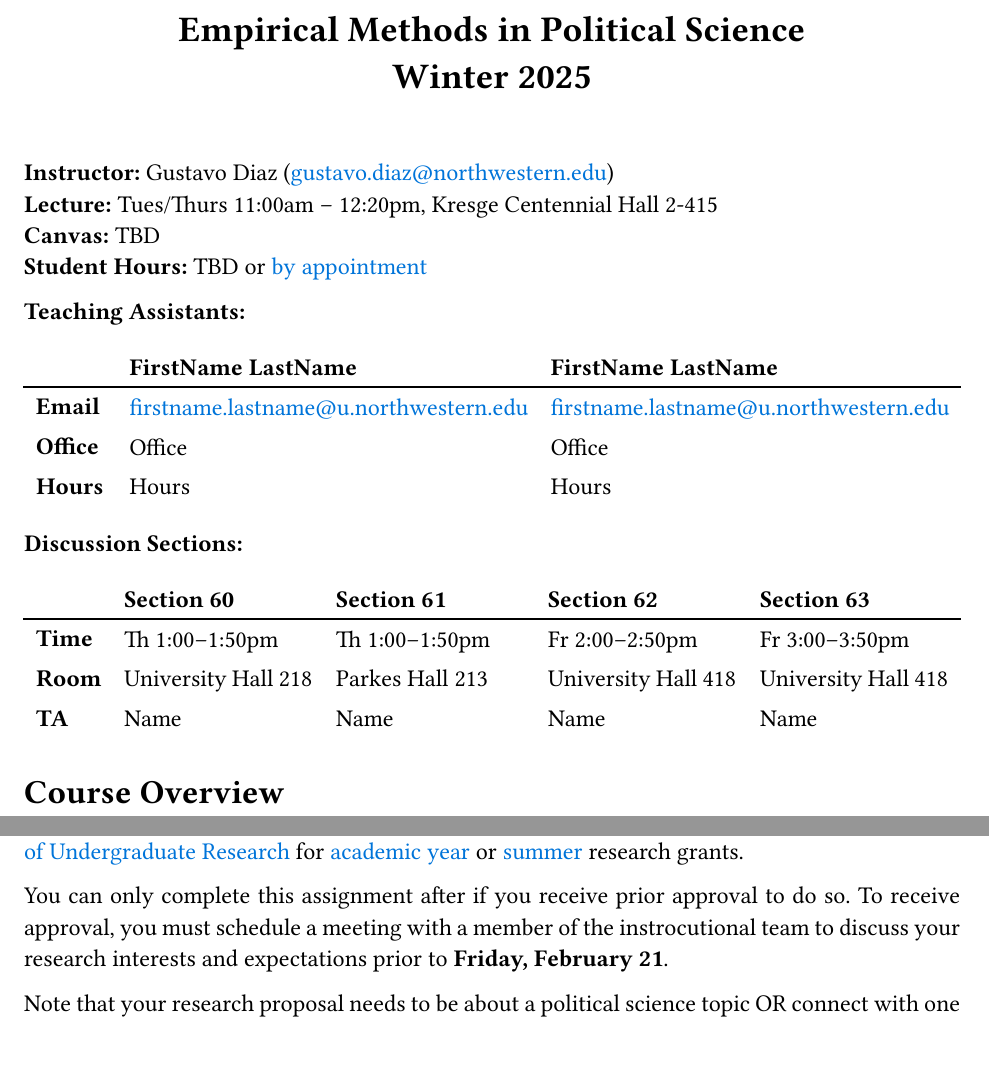
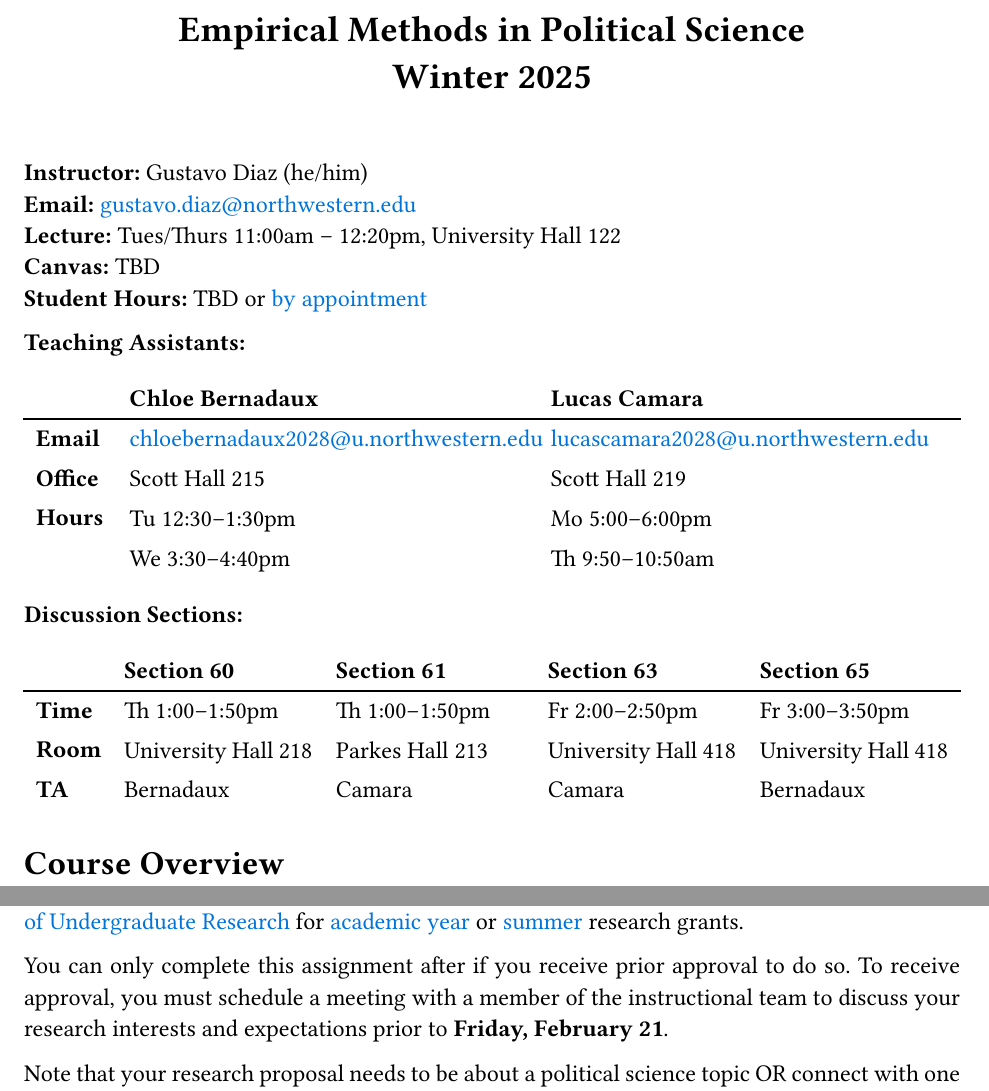
Before and after one commit to gustavo-diaz/ps210, a Quarto document (syllabus.qmd): two parts of pages 1 and 4 of 6, joined at a grey line, cut so that both start at the same text, the shorter picture padded with empty space. The pictures show the output file syllabus.pdf that the author committed with the source.

Commit message:
TA details

````diff
--- a/syllabus.qmd
+++ b/syllabus.qmd
@@ -17,26 +17,28 @@ fontsize: 12pt
 ```
 
 <!-- Remember double space for line skip -->
-**Instructor:** Gustavo Diaz (<gustavo.diaz@northwestern.edu>)
-**Lecture:**  Tues/Thurs 11:00am -- 12:20pm, Kresge Centennial Hall 2-415
+**Instructor:** Gustavo Diaz (he/him)
+**Email:** <gustavo.diaz@northwestern.edu>
+**Lecture:**  Tues/Thurs 11:00am -- 12:20pm, University Hall 122
 **Canvas:** TBD
 **Student Hours:** TBD or [by appointment](https://calendly.com/gustavo-diaz-nu/f24-meetings)
 
 **Teaching Assistants:**
 
-|               | **FirstName LastName**   | **FirstName LastName**   |
+|               | **Chloe Bernadaux**   | **Lucas Camara**   |
 |:-|:--------|:--------|
-| **Email**         | <firstname.lastname@u.northwestern.edu>  | <firstname.lastname@u.northwestern.edu> |
-| **Office**        | Office | Office |
-| **Hours** | Hours  | Hours  |
+| **Email**         | <chloebernadaux2028@u.northwestern.edu>  | <lucascamara2028@u.northwestern.edu> |
+| **Office**        | Scott Hall 215 | Scott Hall 219 |
+| **Hours** | Tu 12:30--1:30pm  | Mo 5:00--6:00pm  |
+|           | We 3:30--4:40pm | Th 9:50--10:50am |
 
 **Discussion Sections:**
 
-| | **Section 60** | **Section 61** | **Section 62** | **Section 63** |
+| | **Section 60** | **Section 61** | **Section 63** | **Section 65** |
 |:----|:-----------|:-----------|:-----------|:-----------|
 | **Time**          | Th 1:00--1:50pm      | Th 1:00--1:50pm      | Fr 2:00--2:50pm      | Fr 3:00--3:50pm      |
 | **Room**      | University Hall 218 | Parkes Hall 213  | University Hall 418  | University Hall 418  |
-| **TA**            | Name    | Name     | Name      | Name      |
+| **TA**            | Bernadaux   | Camara    | Camara     | Bernadaux     |
 
 # Course Overview
 
@@ -126,7 +128,7 @@ During sections, we will engage in additional discussion of the week's material,
 
 This course is a good opportunity to start thinking about your own research interests. As an optional assignment, you can write a research grant proposal following the guidelines of the [Office of Undergraduate Research](https://undergradresearch.northwestern.edu) for [academic year](https://undergradresearch.northwestern.edu/funding/ayurg/) or [summer](https://undergradresearch.northwestern.edu/funding/surg/) research grants.
 
-You can only complete this assignment after if you receive prior approval to do so. To receive approval, you must schedule a meeting with a member of the instrocutional team to discuss your research interests and expectations prior to **Friday, February 21**.
+You can only complete this assignment after if you receive prior approval to do so. To receive approval, you must schedule a meeting with a member of the instructional team to discuss your research interests and expectations prior to **Friday, February 21**.
 
 Note that your research proposal needs to be about a political science topic OR connect with one of the methods covered in the course, but not both necessarily.
 
````
Also changed, not shown: syllabus.pdf, syllabus.qmd (6 more changed lines).
